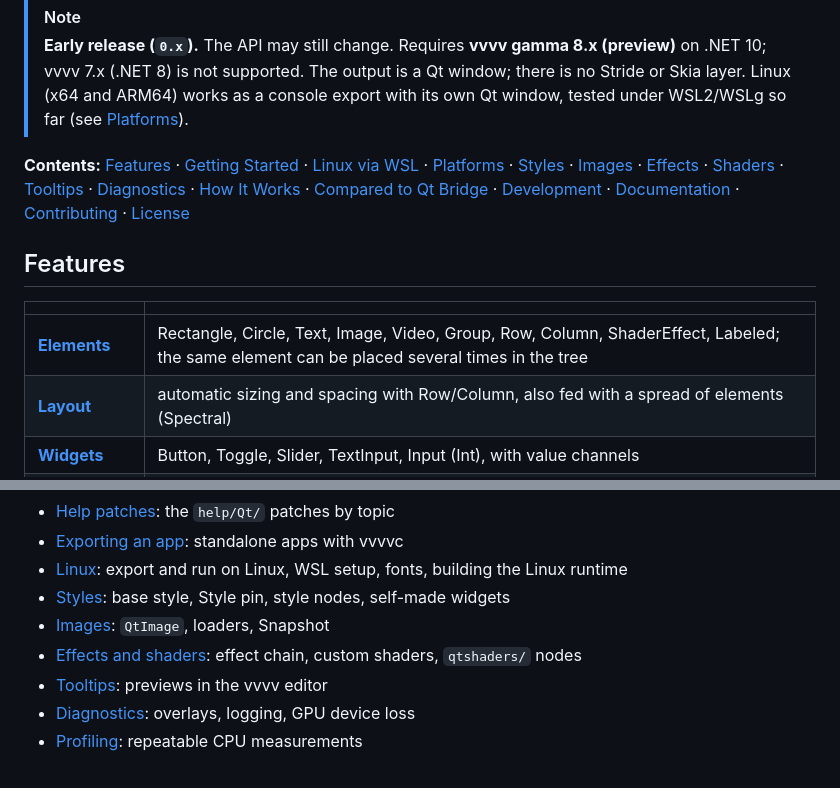
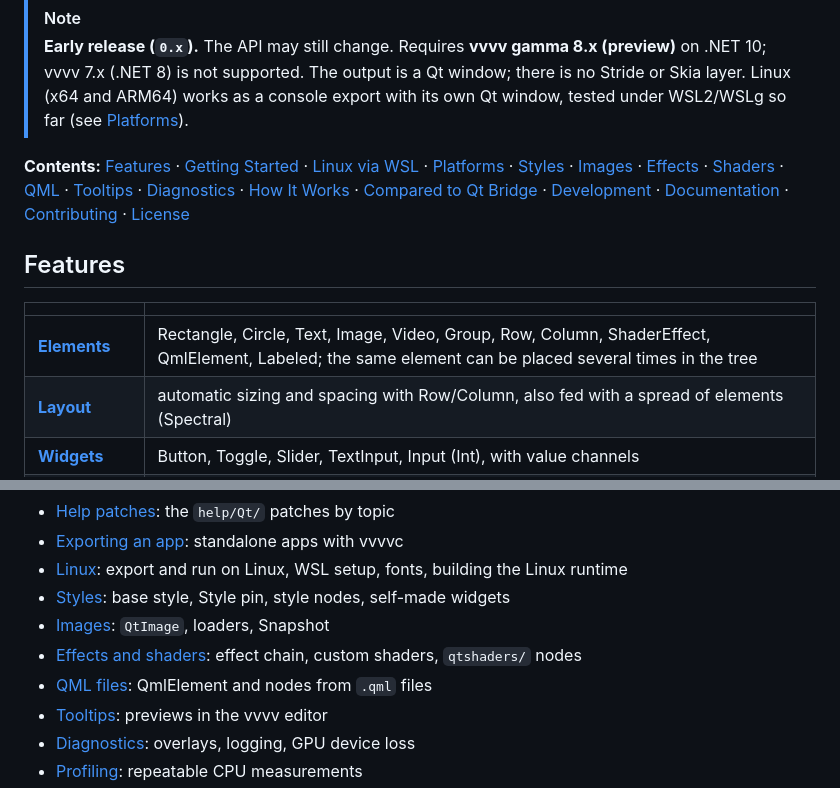
Before and after one commit to sebllll/VL.Qt, a Markdown page: README.md, 2 parts joined by grey strips. GitHub-like rendering.

```diff
--- a/README.md
+++ b/README.md
@@ -13,13 +13,13 @@ Qt Quick for [vvvv gamma](https://visualprogramming.net), the visual live-progra
 > **Early release (`0.x`).** The API may still change. Requires **vvvv gamma 8.x (preview)** on .NET 10; vvvv 7.x (.NET 8) is not supported.
 > The output is a Qt window; there is no Stride or Skia layer. Linux (x64 and ARM64) works as a console export with its own Qt window, tested under WSL2/WSLg so far (see [Platforms](#platforms)).
 
-**Contents:** [Features](#features) · [Getting Started](#getting-started) · [Linux via WSL](#try-it-on-linux-through-wsl) · [Platforms](#platforms) · [Styles](#styles) · [Images](#images) · [Effects](#effects) · [Shaders](#shaders) · [Tooltips](#tooltips-in-the-vvvv-editor) · [Diagnostics](#diagnostics) · [How It Works](#how-it-works) · [Compared to Qt Bridge](#compared-to-qt-bridge-for-c) · [Development](#development) · [Documentation](#documentation) · [Contributing](#contributing) · [License](#license)
+**Contents:** [Features](#features) · [Getting Started](#getting-started) · [Linux via WSL](#try-it-on-linux-through-wsl) · [Platforms](#platforms) · [Styles](#styles) · [Images](#images) · [Effects](#effects) · [Shaders](#shaders) · [QML](#qml) · [Tooltips](#tooltips-in-the-vvvv-editor) · [Diagnostics](#diagnostics) · [How It Works](#how-it-works) · [Compared to Qt Bridge](#compared-to-qt-bridge-for-c) · [Development](#development) · [Documentation](#documentation) · [Contributing](#contributing) · [License](#license)
 
 ## Features
 
 | | |
 |---|---|
-| [**Elements**](docs/help-patches.md#drawing) | Rectangle, Circle, Text, Image, Video, Group, Row, Column, ShaderEffect, Labeled; the same element can be placed several times in the tree |
+| [**Elements**](docs/help-patches.md#drawing) | Rectangle, Circle, Text, Image, Video, Group, Row, Column, ShaderEffect, QmlElement, Labeled; the same element can be placed several times in the tree |
 | [**Layout**](docs/help-patches.md#structure-and-layout) | automatic sizing and spacing with Row/Column, also fed with a spread of elements (Spectral) |
 | [**Widgets**](docs/help-patches.md#widgets-and-styles) | Button, Toggle, Slider, TextInput, Input (Int), with value channels |
 | [**Styles**](docs/styles.md) | own base style VLQt, Style pin on widgets and Group (inherited down the tree), style nodes per part and state, Dark/Light presets, `IStylable` for self-patched widgets |
@@ -245,6 +261,7 @@ The index with a one-line description per page is in [docs/README.md](docs/READM
 - [Styles](docs/styles.md): base style, Style pin, style nodes, self-made widgets
 - [Images](docs/images.md): `QtImage`, loaders, Snapshot
 - [Effects and shaders](docs/effects-and-shaders.md): effect chain, custom shaders, `qtshaders/` nodes
+- [QML files](docs/user-qml.md): QmlElement and nodes from `.qml` files
 - [Tooltips](docs/tooltips.md): previews in the vvvv editor
 - [Diagnostics](docs/diagnostics.md): overlays, logging, GPU device loss
 - [Profiling](docs/profiling.md): repeatable CPU measurements
```
Also changed, not shown: other parts of README.md (+18 -2 lines), docs/images/qml-node-factory.png (added).
